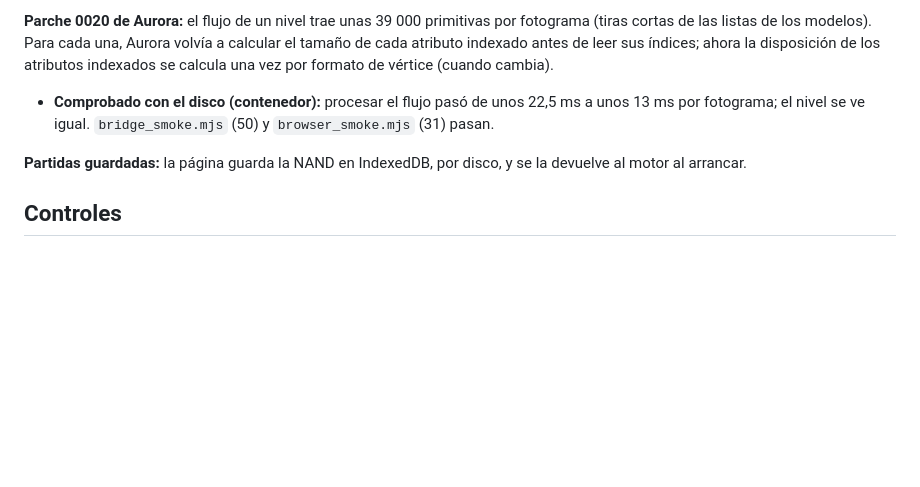
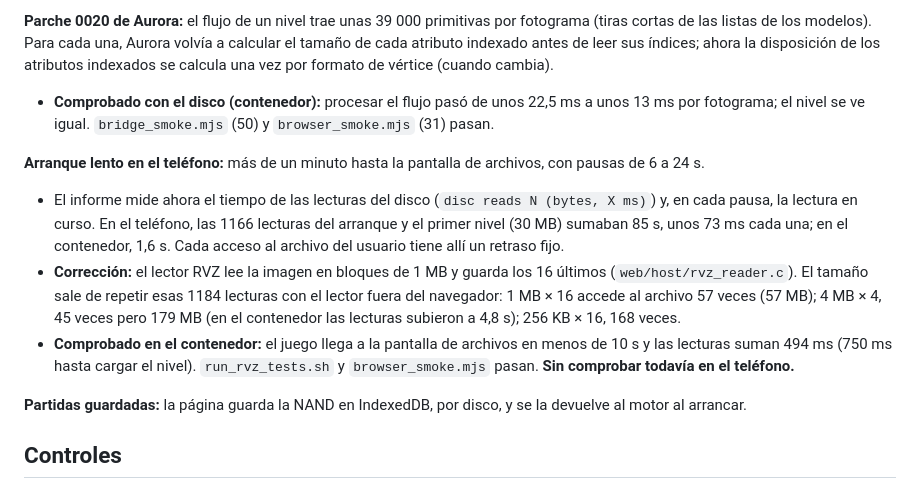
Before and after one commit to Gonzaloprogame/Super-Mario-Galaxy-Web, a Markdown page: docs/MOTOR_WEB.md, the part around the change. GitHub-like rendering; blank space fills up the shorter version.

Commit message:
Docs: the slow boot on the phone was the disc reads; the RVZ reader's blocks
Co-Authored-By: Claude Opus 5.5 <noreply@anthropic.com>
Claude-Session: https://claude.ai/code/session_01QwXsKzUPKkGTpZV8BpCQL1

```diff
--- a/docs/MOTOR_WEB.md
+++ b/docs/MOTOR_WEB.md
@@ -364,6 +364,18 @@ ahora la disposición de los atributos indexados se calcula una vez por formato
 - **Comprobado con el disco (contenedor):** procesar el flujo pasó de unos 22,5 ms a unos 13 ms por fotograma; el nivel
   se ve igual. `bridge_smoke.mjs` (50) y `browser_smoke.mjs` (31) pasan.
 
+**Arranque lento en el teléfono:** más de un minuto hasta la pantalla de archivos, con pausas de 6 a 24 s.
+- El informe mide ahora el tiempo de las lecturas del disco (`disc reads N (bytes, X ms)`) y, en cada pausa, la
+  lectura en curso. En el teléfono, las 1166 lecturas del arranque y el primer nivel (30 MB) sumaban 85 s, unos 73 ms
+  cada una; en el contenedor, 1,6 s. Cada acceso al archivo del usuario tiene allí un retraso fijo.
+- **Corrección:** el lector RVZ lee la imagen en bloques de 1 MB y guarda los 16 últimos (`web/host/rvz_reader.c`).
+  El tamaño sale de repetir esas 1184 lecturas con el lector fuera del navegador: 1 MB × 16 accede al archivo 57
+  veces (57 MB); 4 MB × 4, 45 veces pero 179 MB (en el contenedor las lecturas subieron a 4,8 s); 256 KB × 16, 168
+  veces.
+- **Comprobado en el contenedor:** el juego llega a la pantalla de archivos en menos de 10 s y las lecturas suman
+  494 ms (750 ms hasta cargar el nivel). `run_rvz_tests.sh` y `browser_smoke.mjs` pasan. **Sin comprobar todavía en
+  el teléfono.**
+
 **Partidas guardadas:** la página guarda la NAND en IndexedDB, por disco, y se la devuelve al motor al arrancar.
 ## Controles
 
```
